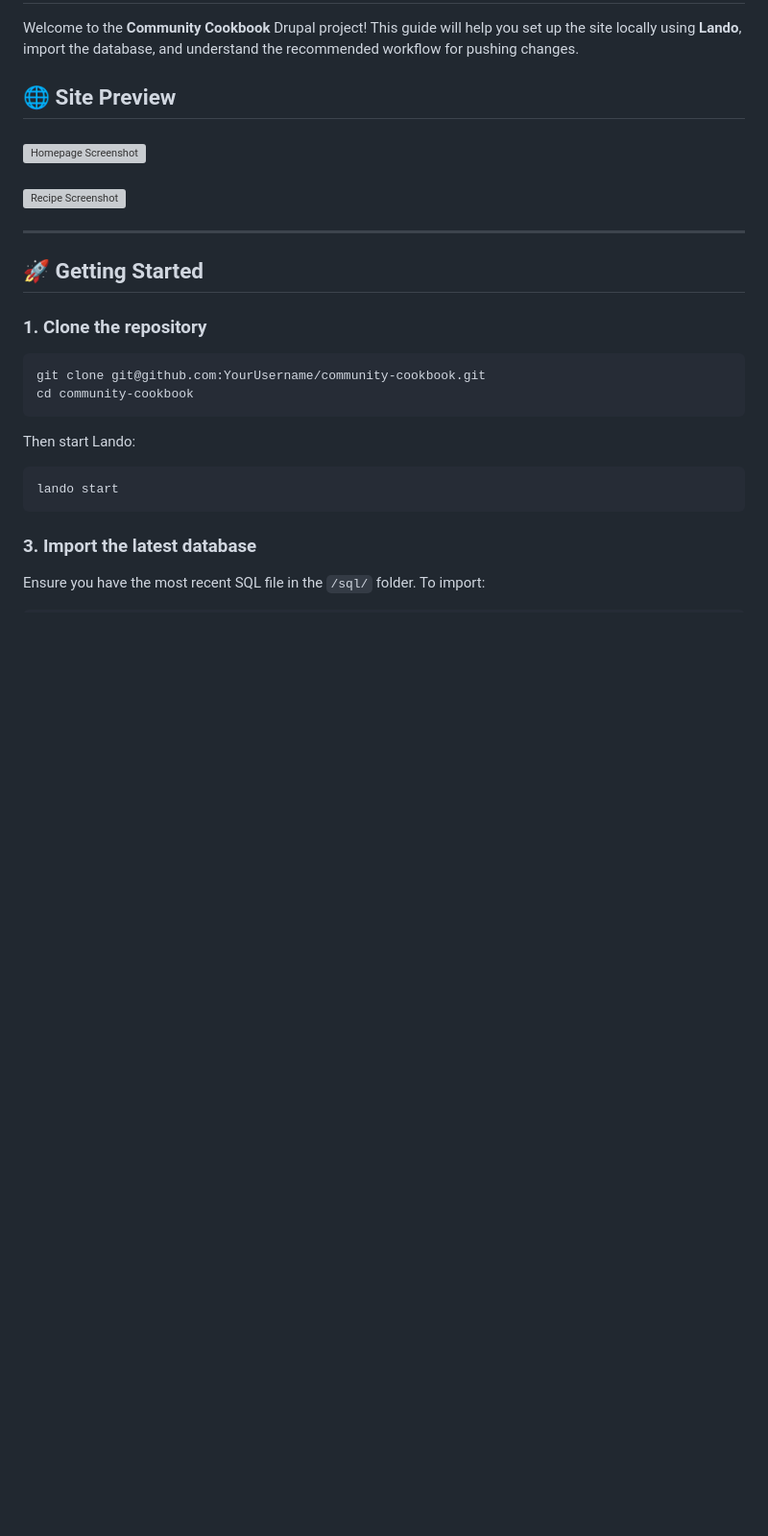
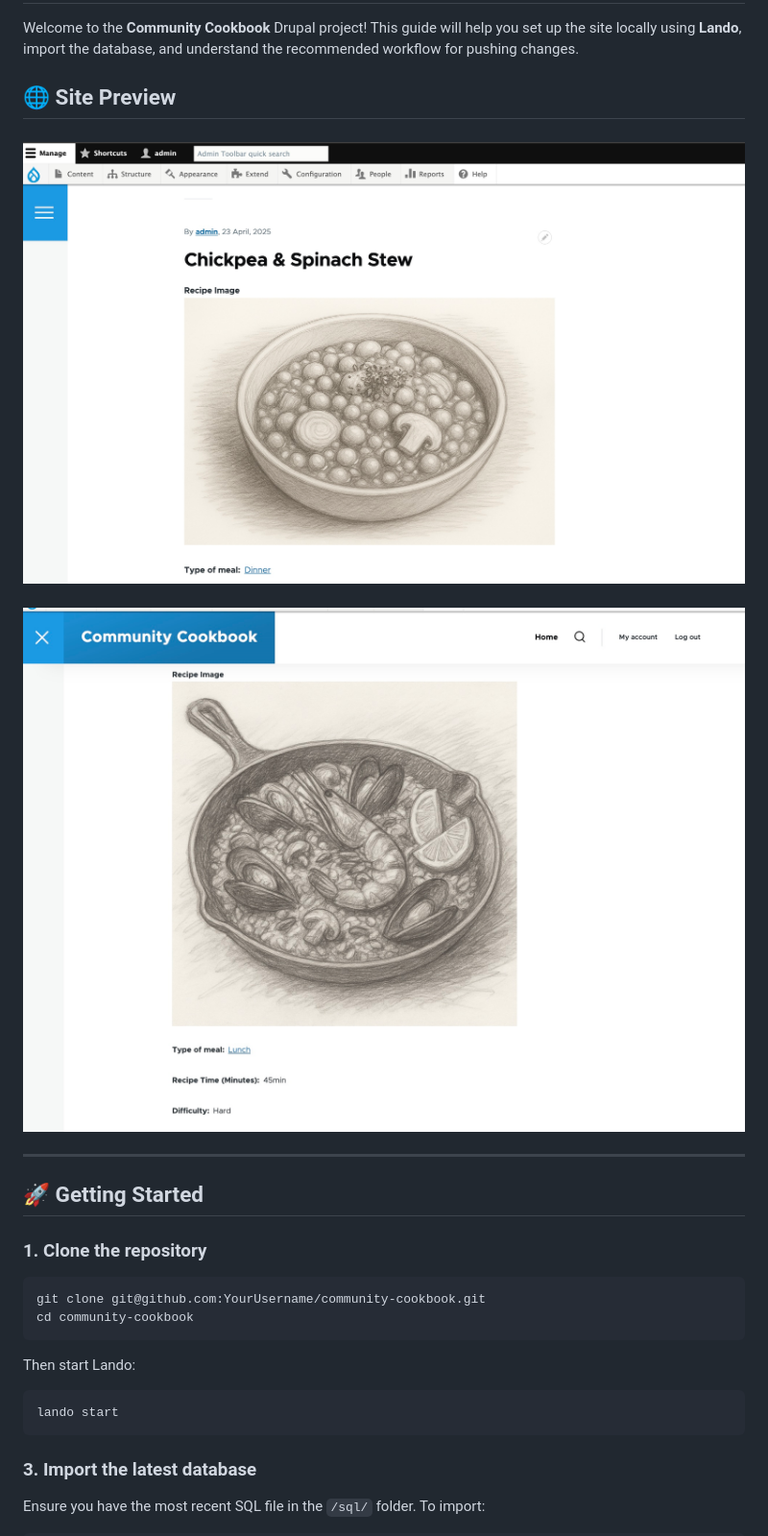
Before and after one commit to Flashggordon/community-cookbook, a Markdown page: README.md, the part around the change. Shown: that part at 96% size. GitHub-like rendering; pictures changed too: images/chickpea-stew.jpg (added), images/seafood-paella.jpg (added); blank space fills up the shorter version; grey boxes are pictures that could not be loaded.

Commit message:
new images added to README for users to see how the site is comming along

```diff
--- a/README.md
+++ b/README.md
@@ -5,10 +5,10 @@ Welcome to the **Community Cookbook** Drupal project! This guide will help you s
 ## 🌐 Site Preview
 
 ###
-![Homepage Screenshot](images/chickpea-stew.png)
+![Homepage Screenshot](images/chickpea-stew.jpg)
 
 ###
-![Recipe Screenshot](images/seafood-paella.png)
+![Recipe Screenshot](images/seafood-paella.jpg)
 
 
 
```
Also changed, not shown: 2 other files.
